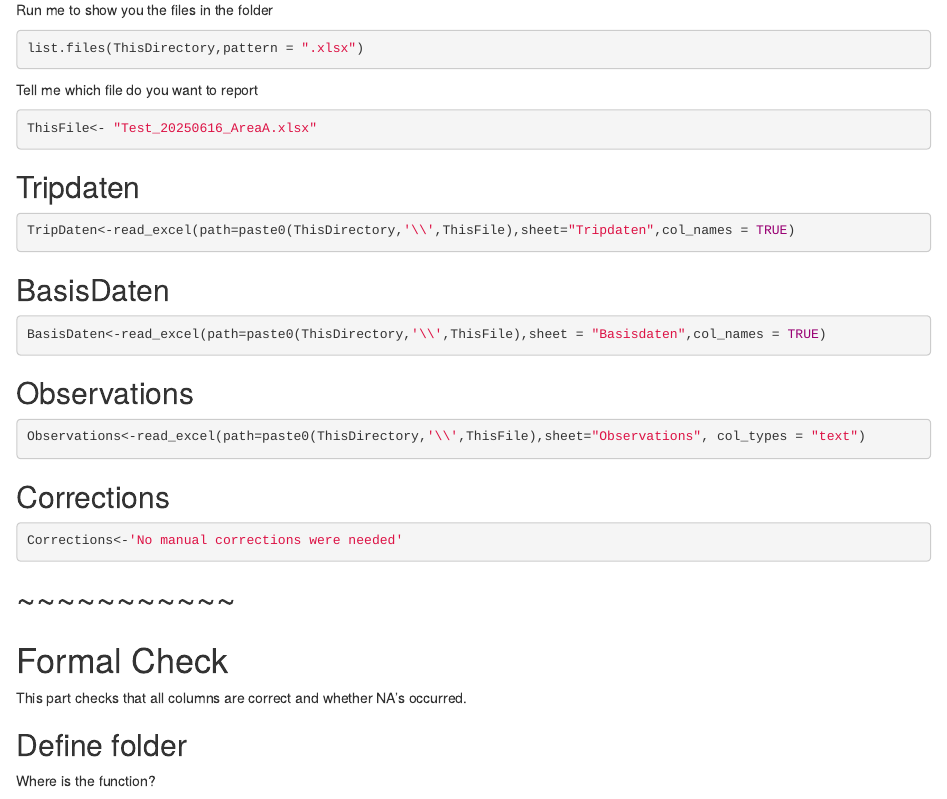
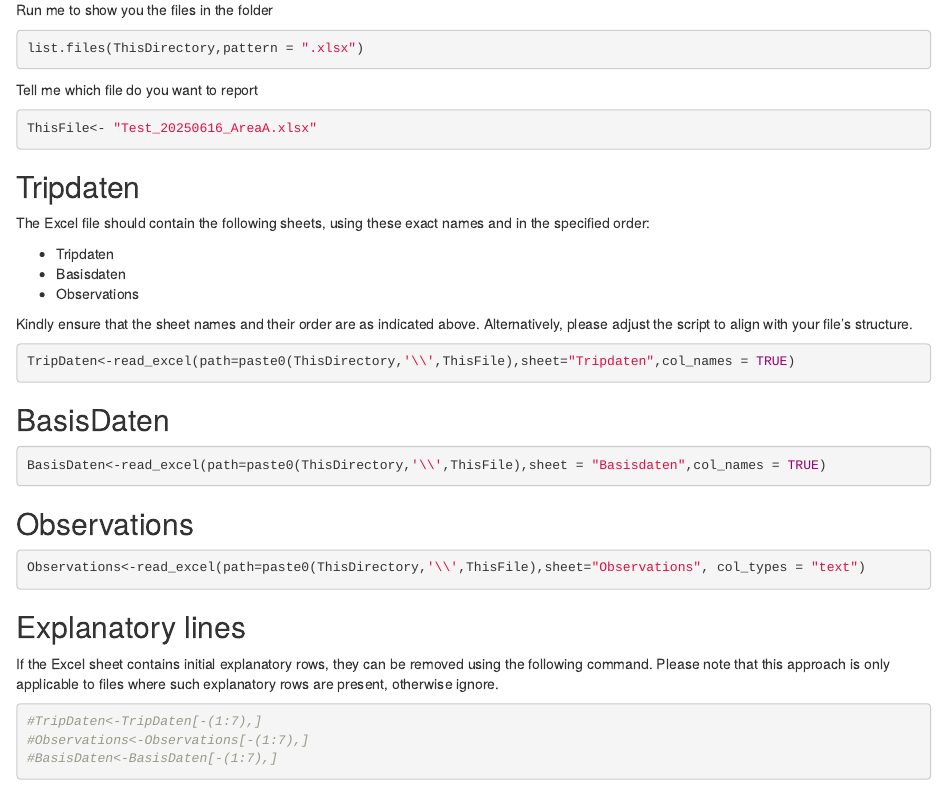
Before and after one commit to MiriamLL/QualityCheck, an R Markdown document (00QualityCheck.Rmd): the page in a window 1100 px wide, from 360 px down. Rendered offline with R 4.5, knitr and Pandoc, with nearby package versions; the code chunks are not run, so their results and figures are left out.

Commit message:
Include the removal instructions of explanatory lines

````diff
--- a/00QualityCheck.Rmd
+++ b/00QualityCheck.Rmd
@@ -38,6 +38,14 @@ ThisFile<- "Test_20250616_AreaA.xlsx"
 
 ## Tripdaten
 
+The Excel file should contain the following sheets, using these exact names and in the specified order:
+
+- Tripdaten
+- Basisdaten
+- Observations
+
+Kindly ensure that the sheet names and their order are as indicated above. Alternatively, please adjust the script to align with your file’s structure.
+
 ```{r}
 TripDaten<-read_excel(path=paste0(ThisDirectory,'\\',ThisFile),sheet="Tripdaten",col_names = TRUE)
 ```
@@ -52,6 +60,17 @@ BasisDaten<-read_excel(path=paste0(ThisDirectory,'\\',ThisFile),sheet = "Basisda
 
 ```{r, warning=FALSE}
 Observations<-read_excel(path=paste0(ThisDirectory,'\\',ThisFile),sheet="Observations", col_types = "text")
+```
+
+## Explanatory lines
+
+If the Excel sheet contains initial explanatory rows, they can be removed using the following command.
+Please note that this approach is only applicable to files where such explanatory rows are present, otherwise ignore.
+
+```{r}
+#TripDaten<-TripDaten[-(1:7),]
+#Observations<-Observations[-(1:7),]
+#BasisDaten<-BasisDaten[-(1:7),]
 ```
 
 ## Corrections
````
